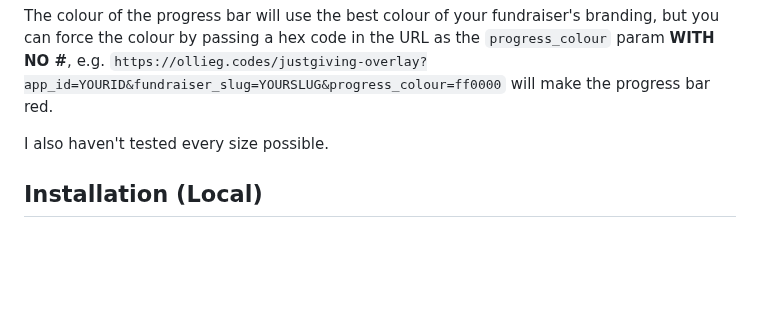
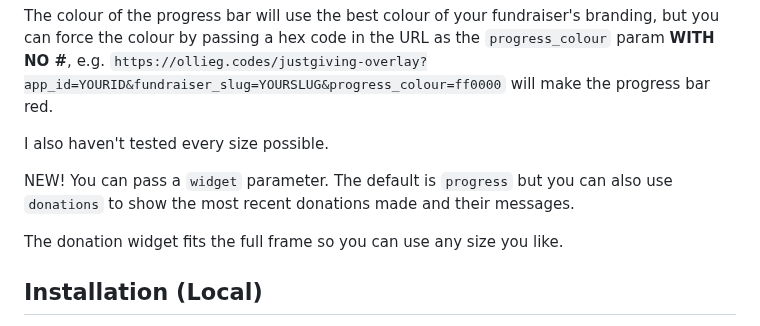
Before and after one commit to obfuscatedgenerated/justgiving-overlay, a Markdown page: README.md, the part around the change. GitHub-like rendering; blank space fills up the shorter version.

Commit message:
doc dono

```diff
--- a/README.md
+++ b/README.md
@@ -39,6 +39,10 @@ The colour of the progress bar will use the best colour of your fundraiser's bra
 
 I also haven't tested every size possible.
 
+NEW! You can pass a `widget` parameter. The default is `progress` but you can also use `donations` to show the most recent donations made and their messages.
+
+The donation widget fits the full frame so you can use any size you like.
+
 ## Installation (Local)
 
 1. Get an app ID from JustGiving by registering an app at https://developer.justgiving.com/
```
